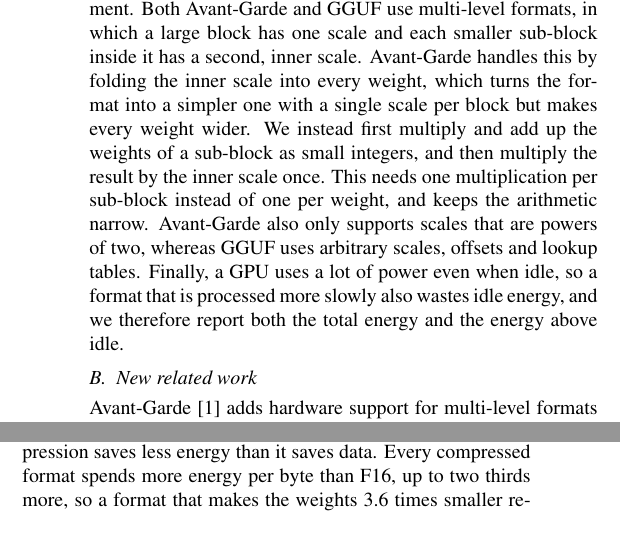
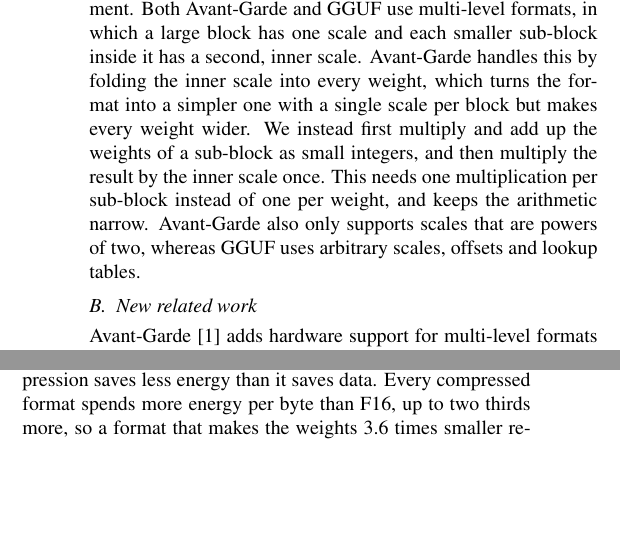
Before and after one commit to g0g05arui/qwentization, a LaTeX document (report/status_report.tex): two parts of the columns of page 2 of 4, joined at a grey line, cut so that both start at the same text, the shorter picture padded with empty space. Compiled offline with pdfLaTeX.

Commit message:
Status report: drop idle-energy sentence from design space

```diff
--- a/report/status_report.tex
+++ b/report/status_report.tex
@@ -126,9 +126,7 @@
 instead first multiply and add up the weights of a sub-block as small integers, and then multiply the result by the
 inner scale once. This needs one multiplication per sub-block instead of one per weight, and keeps the arithmetic
 narrow. Avant-Garde also only supports scales that are powers of two, whereas GGUF uses arbitrary scales, offsets
-and lookup tables. Finally, a GPU uses a lot of power even
-when idle, so a format that is processed more slowly also wastes idle energy, and we therefore report both the total
-energy and the energy above idle.
+and lookup tables.
 
 \subsection{New related work}
 Avant-Garde~\cite{ag} adds hardware support for multi-level formats with power-of-two scales to a simulated GPU,
```
Also changed, not shown: report/status_report.pdf.
